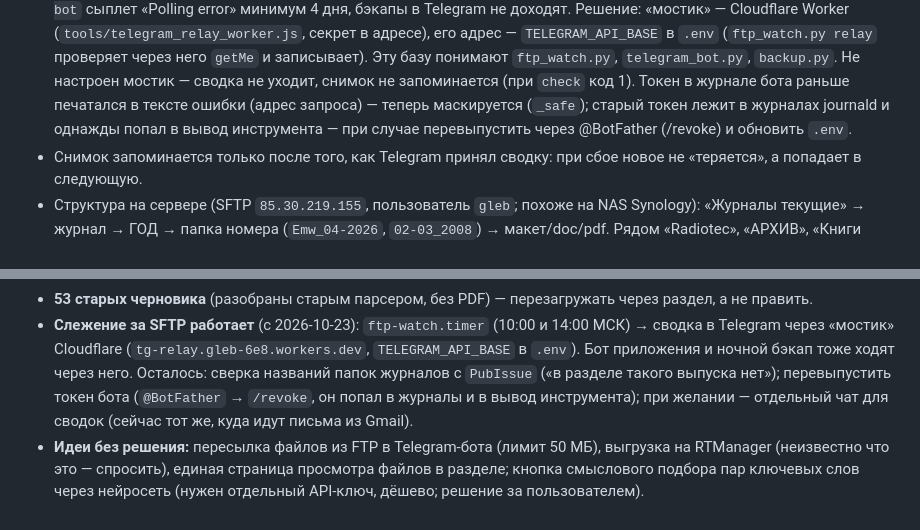
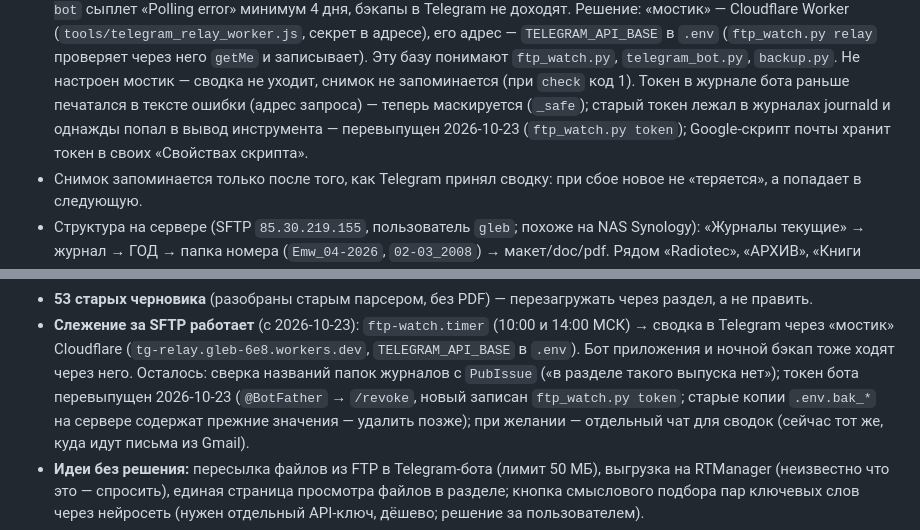
Before and after one commit to glebradiotec/journal_app, a Markdown page: CLAUDE.md, 2 parts joined by grey strips. GitHub-like rendering.

Commit message:
CLAUDE.md: токен бота перевыпущен
Co-Authored-By: Claude Sonnet 5.5 <noreply@anthropic.com>

```diff
--- a/CLAUDE.md
+++ b/CLAUDE.md
@@ -131,7 +131,7 @@ CSS-классы, тема) и логин/сессия.
   Решение: «мостик» — Cloudflare Worker (`tools/telegram_relay_worker.js`, секрет в адресе), его адрес — `TELEGRAM_API_BASE` в `.env` (`ftp_watch.py relay`
   проверяет через него `getMe` и записывает). Эту базу понимают `ftp_watch.py`, `telegram_bot.py`, `backup.py`. Не настроен мостик — сводка не уходит,
   снимок не запоминается (при `check` код 1). Токен в журнале бота раньше печатался в тексте ошибки (адрес запроса) — теперь маскируется (`_safe`);
-  старый токен лежит в журналах journald и однажды попал в вывод инструмента — при случае перевыпустить через @BotFather (/revoke) и обновить `.env`.
+  старый токен лежал в журналах journald и однажды попал в вывод инструмента — перевыпущен 2026-10-23 (`ftp_watch.py token`); Google-скрипт почты хранит токен в своих «Свойствах скрипта».
 - Снимок запоминается только после того, как Telegram принял сводку: при сбое новое не «теряется», а попадает в следующую.
 - Структура на сервере (SFTP `85.30.219.155`, пользователь `gleb`; похоже на NAS Synology): «Журналы текущие» → журнал → ГОД → папка номера
   (`Emw_04-2026`, `02-03_2008`) → макет/doc/pdf. Рядом «Radiotec», «АРХИВ», «Книги текущие», «chat», «home» — не отслеживаются. При проверке
@@ -204,7 +204,7 @@ CSS-классы, тема) и логин/сессия.
 - **53 старых черновика** (разобраны старым парсером, без PDF) — перезагружать через раздел, а не править.
 - **Слежение за SFTP работает** (с 2026-10-23): `ftp-watch.timer` (10:00 и 14:00 МСК) → сводка в Telegram через «мостик» Cloudflare
   (`tg-relay.gleb-6e8.workers.dev`, `TELEGRAM_API_BASE` в `.env`). Бот приложения и ночной бэкап тоже ходят через него. Осталось: сверка названий
-  папок журналов с `PubIssue` («в разделе такого выпуска нет»); перевыпустить токен бота (`@BotFather` → `/revoke`, он попал в журналы и в вывод инструмента);
+  папок журналов с `PubIssue` («в разделе такого выпуска нет»); токен бота перевыпущен 2026-10-23 (`@BotFather` → `/revoke`, новый записан `ftp_watch.py token`; старые копии `.env.bak_*` на сервере содержат прежние значения — удалить позже);
   при желании — отдельный чат для сводок (сейчас тот же, куда идут письма из Gmail).
 - **Идеи без решения:** пересылка файлов из FTP в Telegram-бота (лимит 50 МБ), выгрузка на RTManager (неизвестно что это — спросить), единая страница
   просмотра файлов в разделе; кнопка смыслового подбора пар ключевых слов через нейросеть (нужен отдельный API-ключ, дёшево; решение за пользователем).
```
